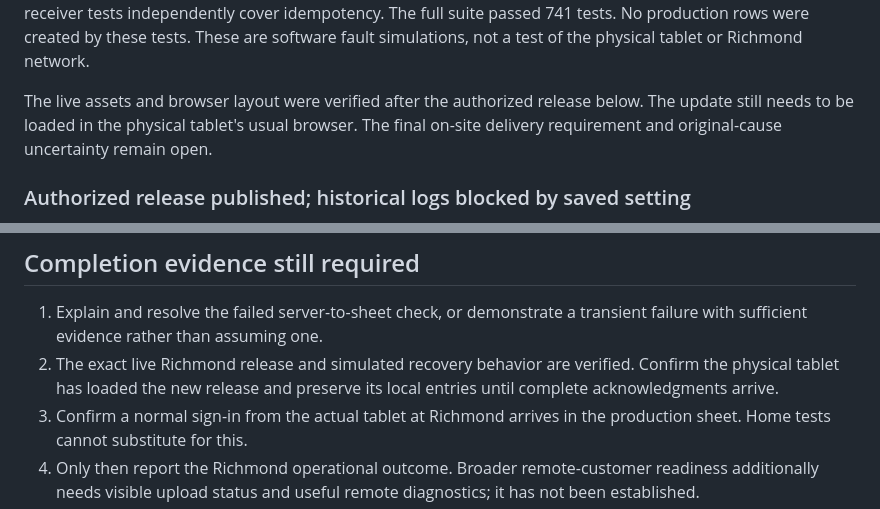
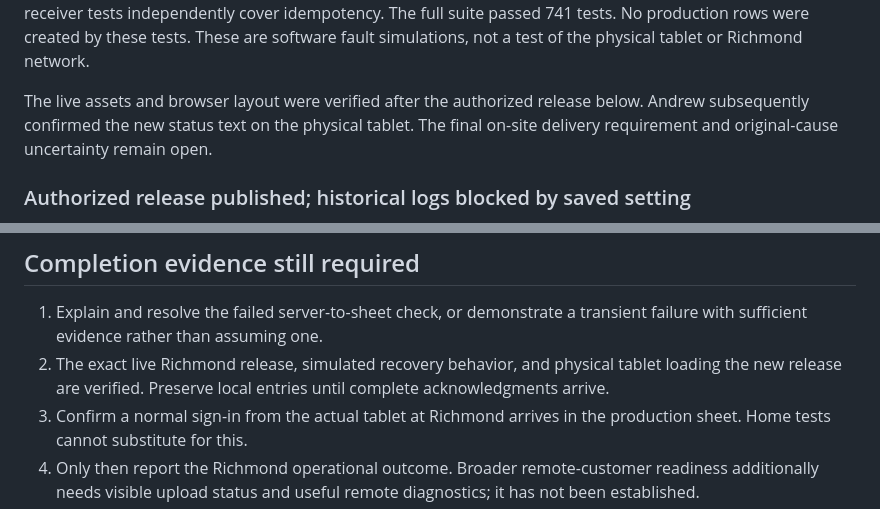
Before and after one commit to goatfury/gib, a Markdown page: docs/m1-richmond-incident-2026-09-05.md, 2 parts joined by grey strips. Rendered like a GitHub page.

```diff
--- a/docs/m1-richmond-incident-2026-09-05.md
+++ b/docs/m1-richmond-incident-2026-09-05.md
@@ -109,8 +118,8 @@ created by these tests. These are software fault simulations, not a test of
 the physical tablet or Richmond network.
 
 The live assets and browser layout were verified after the authorized release
-below. The update still needs to be loaded in the physical tablet's usual
-browser. The final on-site delivery requirement and original-cause uncertainty
+below. Andrew subsequently confirmed the new status text on the physical
+tablet. The final on-site delivery requirement and original-cause uncertainty
 remain open.
 
 ### Authorized release published; historical logs blocked by saved setting
@@ -197,9 +208,9 @@ as part of this incident without the appropriate user instruction.
 
 1. Explain and resolve the failed server-to-sheet check, or demonstrate a
    transient failure with sufficient evidence rather than assuming one.
-2. The exact live Richmond release and simulated recovery behavior are
-   verified. Confirm the physical tablet has loaded the new release and
-   preserve its local entries until complete acknowledgments arrive.
+2. The exact live Richmond release, simulated recovery behavior, and physical
+   tablet loading the new release are verified. Preserve local entries until
+   complete acknowledgments arrive.
 3. Confirm a normal sign-in from the actual tablet at Richmond arrives in
    the production sheet. Home tests cannot substitute for this.
 4. Only then report the Richmond operational outcome. Broader remote-customer
```
Also changed, not shown: other parts of docs/m1-richmond-incident-2026-09-05.md (+19 -8 lines).
